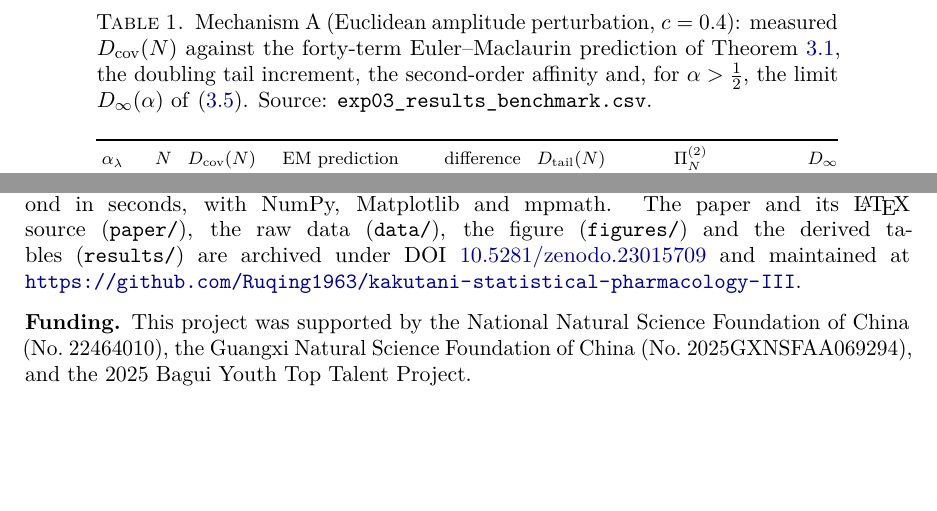
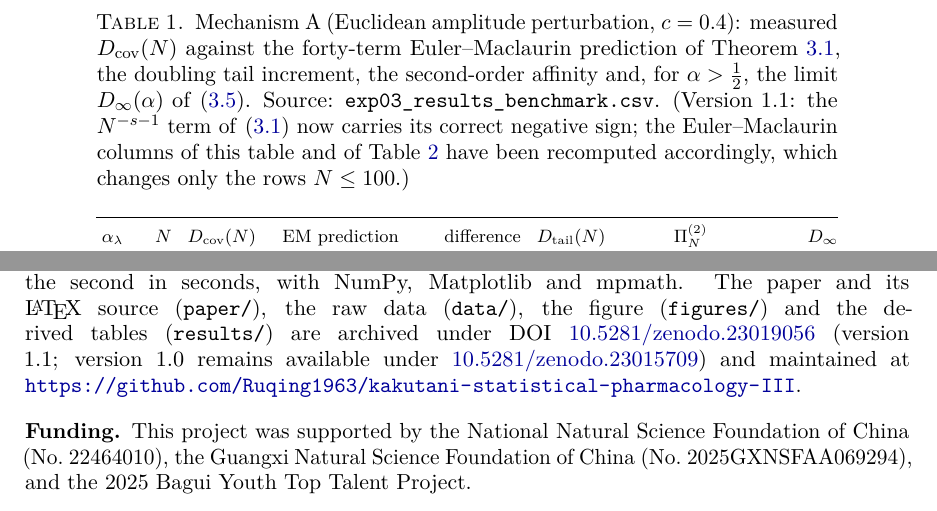
Before and after one commit to Ruqing1963/kakutani-statistical-pharmacology-III, a LaTeX paper (paper/paper03_spectral_kakutani_criticality.tex): two parts of pages 12 and 17 of 18, joined at a grey line, cut so that both start at the same text, the shorter picture padded with empty space. Compiled offline with pdfLaTeX.

Commit message:
Version 1.1 DOI 10.5281/zenodo.23019056 in paper, README and CITATION; version note

```diff
--- a/paper/paper03_spectral_kakutani_criticality.tex
+++ b/paper/paper03_spectral_kakutani_criticality.tex
@@ -64,7 +64,7 @@
 \address{GUT Geoservice Inc., Montreal, Qu\'ebec, Canada}
 \email{ruqing@hotmail.com}
 
-\thanks{DOI: \href{https://doi.org/10.5281/zenodo.23015709}{10.5281/zenodo.23015709}. Sources, code and data: \url{https://github.com/Ruqing1963/kakutani-statistical-pharmacology-III} (see the Reproducibility paragraph of \S6). Papers I and II of the series are \cite{ChenChen2026I,ChenChen2026II}.}
+\thanks{Version 1.1, DOI: \href{https://doi.org/10.5281/zenodo.23019056}{10.5281/zenodo.23019056} (version 1.0: \href{https://doi.org/10.5281/zenodo.23015709}{10.5281/zenodo.23015709}). Sources, code and data: \url{https://github.com/Ruqing1963/kakutani-statistical-pharmacology-III} (see the Reproducibility paragraph of \S6). Papers I and II of the series are \cite{ChenChen2026I,ChenChen2026II}.}
 \thanks{This project was supported by the National Natural Science Foundation of China (No.~22464010), the Guangxi Natural Science Foundation of China (No.~2025GXNSFAA069294), and the 2025 Bagui Youth Top Talent Project.}
 \date{28 September 2026}
 
@@ -395,7 +395,7 @@ The rotation-driven phase is the one that no first-order observable can see. In
 
 \begin{table}[p]
 \centering\footnotesize\setlength{\tabcolsep}{4pt}
-\caption{Mechanism A (Euclidean amplitude perturbation, $c=0.4$): measured $\Dcov(N)$ against the forty-term Euler--Maclaurin prediction of Theorem~\ref{thm:threeregime}, the doubling tail increment, the second-order affinity and, for $\alpha>\tfrac12$, the limit $D_\infty(\alpha)$ of \eqref{eq:sub}. Source: \texttt{exp03\_results\_benchmark.csv}.}
+\caption{Mechanism A (Euclidean amplitude perturbation, $c=0.4$): measured $\Dcov(N)$ against the forty-term Euler--Maclaurin prediction of Theorem~\ref{thm:threeregime}, the doubling tail increment, the second-order affinity and, for $\alpha>\tfrac12$, the limit $D_\infty(\alpha)$ of \eqref{eq:sub}. Source: \texttt{exp03\_results\_benchmark.csv}. (Version 1.1: the $N^{-s-1}$ term of \eqref{eq:EM} now carries its correct negative sign; the Euler--Maclaurin columns of this table and of Table~\ref{tab:benchB} have been recomputed accordingly, which changes only the rows $N\le100$.)}
 \label{tab:benchA}
 \begin{tabular}{@{}crllrllr@{}}
 \toprule
@@ -607,7 +607,7 @@ Empirical covariances: noise, mode matching, Marchenko--Pastur & open & Problem
 
 \subsection*{Reproducibility}
 \begin{sloppypar}
-All results are generated by two scripts in \texttt{code/}: \texttt{exp03\_spectral\_kakutani\_criticality.py} (data, figure, acceptance tests) and \texttt{paper03\_compute\_tables.py} (series coefficients, Euler--Maclaurin predictions, limits, the geodesic variant, the shift formula, and the table bodies; its text summary is \texttt{results/paper03\_tables\_summary.txt}); the first runs in about a minute, the second in seconds, with NumPy, Matplotlib and mpmath. The paper and its \LaTeX{} source (\texttt{paper/}), the raw data (\texttt{data/}), the figure (\texttt{figures/}) and the derived tables (\texttt{results/}) are archived under DOI \href{https://doi.org/10.5281/zenodo.23015709}{10.5281/zenodo.23015709} and maintained at \url{https://github.com/Ruqing1963/kakutani-statistical-pharmacology-III}.
+All results are generated by two scripts in \texttt{code/}: \texttt{exp03\_spectral\_kakutani\_criticality.py} (data, figure, acceptance tests) and \texttt{paper03\_compute\_tables.py} (series coefficients, Euler--Maclaurin predictions, limits, the geodesic variant, the shift formula, and the table bodies; its text summary is \texttt{results/paper03\_tables\_summary.txt}); the first runs in about a minute, the second in seconds, with NumPy, Matplotlib and mpmath. The paper and its \LaTeX{} source (\texttt{paper/}), the raw data (\texttt{data/}), the figure (\texttt{figures/}) and the derived tables (\texttt{results/}) are archived under DOI \href{https://doi.org/10.5281/zenodo.23019056}{10.5281/zenodo.23019056} (version 1.1; version 1.0 remains available under \href{https://doi.org/10.5281/zenodo.23015709}{10.5281/zenodo.23015709}) and maintained at \url{https://github.com/Ruqing1963/kakutani-statistical-pharmacology-III}.
 \end{sloppypar}
 
 \subsection*{Funding}
```
Also changed, not shown: README.md, paper/paper03_spectral_kakutani_criticality.pdf, 1 other file.
